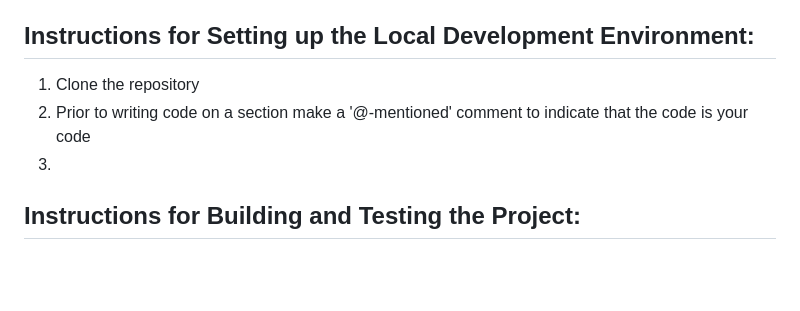
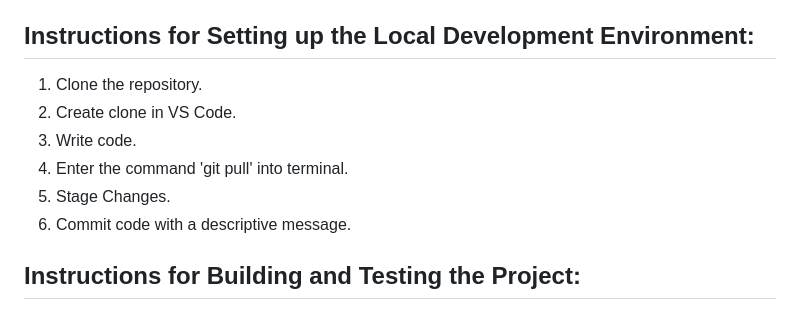
Before and after one commit to agiledev-students-spring2023/final-project-restaurant-item-rating-project, a Markdown page: CONTRIBUTING.md, the part around the change. GitHub-like rendering; blank space fills up the shorter version.

Commit message:
Final Touches

```diff
--- a/CONTRIBUTING.md
+++ b/CONTRIBUTING.md
@@ -39,9 +39,12 @@ Teammates will complete the tasks they are given at the beginning of each sprint
 
 
 ## Instructions for Setting up the Local Development Environment:
-1. Clone the repository
-2. Prior to writing code on a section make a '@-mentioned' comment to indicate that the code is your code
-3.
+1. Clone the repository.
+2. Create clone in VS Code.
+3. Write code.
+4. Enter the command 'git pull' into terminal.
+5. Stage Changes.
+6. Commit code with a descriptive message.
 
 ## Instructions for Building and Testing the Project:
 
```
